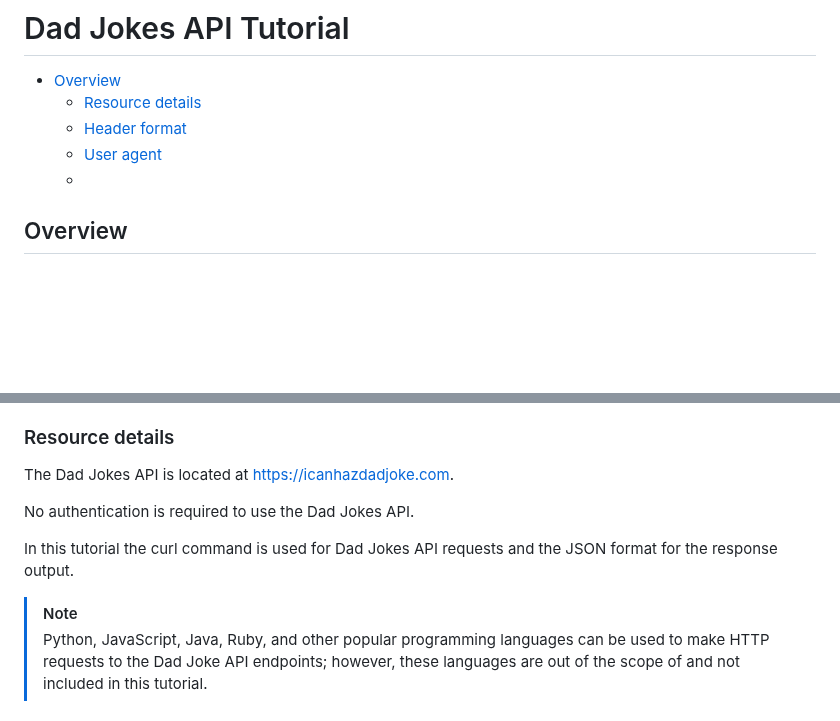
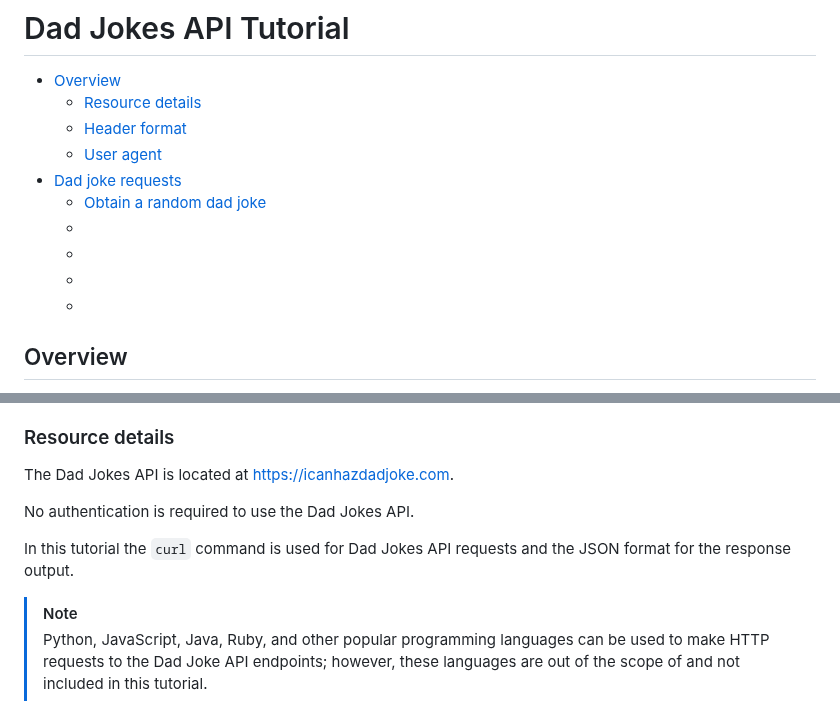
Before and after one commit to kurtnheiss/kurtnheiss.github.io, a Markdown page: dad_jokes_files/dad_jokes.md, 2 parts joined by grey strips. GitHub-like rendering; blank space fills up the shorter version.

```diff
--- a/dad_jokes_files/dad_jokes.md
+++ b/dad_jokes_files/dad_jokes.md
@@ -4,7 +4,13 @@
   * [Resource details](https://kurtnheiss.github.io/dad_jokes_files/dad_jokes.html#resource-details)
   * [Header format](https://kurtnheiss.github.io/dad_jokes_files/dad_jokes.html#header-format)
   * [User agent](https://kurtnheiss.github.io/dad_jokes_files/dad_jokes.html#custom-user-agent)
-  *
+* [Dad joke requests](https://kurtnheiss.github.io/dad_jokes_files/dad_jokes.html#dad-joke-requests)
+  * [Obtain a random dad joke]()
+  * []()
+  * []()
+  * []()
+  * []()
+
 
 
 ## Overview
@@ -17,13 +23,13 @@ The Dad Joke REST API enables you to access a vast database of dad jokes to obta
 * A list of dad jokes
 
 ### Resource details
-The Dad Jokes API is located at https://icanhazdadjoke.com.
+The Dad Jokes API is located at [https://icanhazdadjoke.com](https://icanhazdadjoke.com).
 
 No authentication is required to use the Dad Jokes API.
 
-In this tutorial the curl command is used for Dad Jokes API requests and the JSON format for the response output.
+In this tutorial the `curl` command is used for Dad Jokes API requests and the JSON format for the response output.
 
-> [!NOTE]
+>[!NOTE]
 > Python, JavaScript, Java, Ruby, and other popular programming languages can be used to make HTTP requests to the Dad Joke API endpoints; however, these languages are out of the scope of and not included in this tutorial.
 
 ### Header format
```
